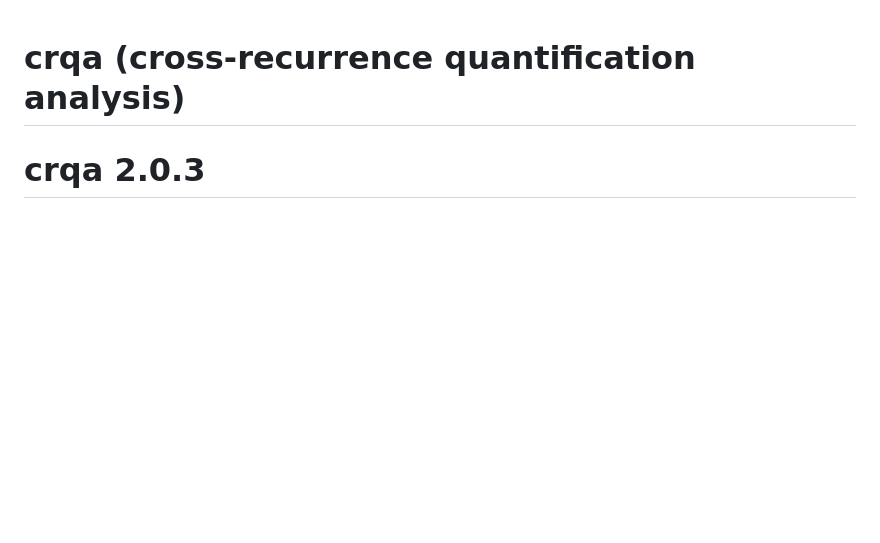
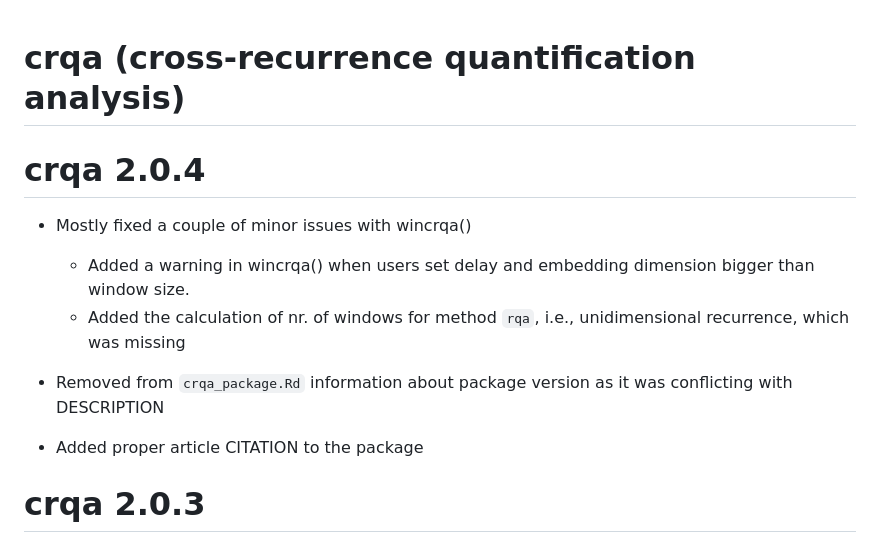
Before and after one commit to morenococo/crqa, a Markdown page: NEWS.md, the part around the change. GitHub-like rendering; blank space fills up the shorter version.

Commit message:
Added brief description of fixes

```diff
--- a/NEWS.md
+++ b/NEWS.md
@@ -1,4 +1,14 @@
 # crqa (cross-recurrence quantification analysis)
+
+# crqa 2.0.4
+
+* Mostly fixed a couple of minor issues with wincrqa()
+  * Added a warning in wincrqa() when users set delay and embedding dimension bigger than window size.
+  * Added the calculation of nr. of windows for method `rqa`, i.e., unidimensional recurrence, which was missing
+
+* Removed from `crqa_package.Rd` information about package version as it was conflicting with DESCRIPTION
+
+* Added proper article CITATION to the package
 
 # crqa 2.0.3
 
```
